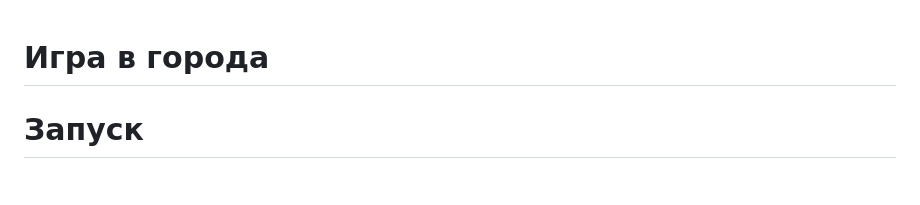
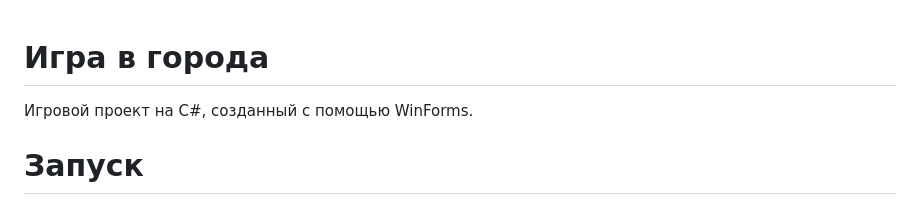
Before and after one commit to damageinc714/Cities, a Markdown page: README.md, the part around the change. Rendered like a GitHub page.

```diff
--- a/README.md
+++ b/README.md
@@ -1,4 +1,5 @@
 # Игра в города
+Игровой проект на C#, созданный с помощью WinForms.
 # Запуск
 Для запуска лучше всего клонировать репозиторий в вашу среду разработки.
 В таком случае вы не получите метку опасного файла(случай с Windows 11).
```
